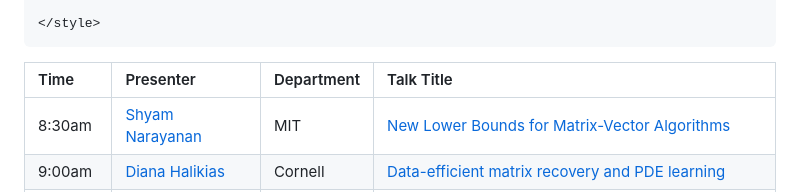
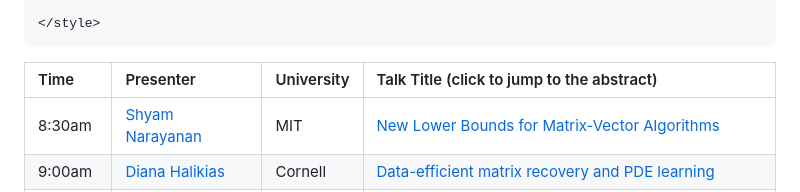
Before and after one commit to RaphaelArkadyMeyerNYU/Ram900Hosting, a Markdown page: siam-nnp-minisymposium-2023.md, the part around the change. Drawn GitHub-style.

Commit message:
Fix table headers on siam-nnp page

```diff
--- a/siam-nnp-minisymposium-2023.md
+++ b/siam-nnp-minisymposium-2023.md
@@ -67,7 +67,7 @@ td {
 </style>
 ~~~
 
-| Time | Presenter | Department | Talk Title |
+| Time | Presenter | University | Talk Title (click to jump to the abstract) |
 | :--- | :--- | :--- | :---
 | 8:30am | [Shyam Narayanan](https://sites.google.com/view/shyamnarayanan/home) | MIT | [New Lower Bounds for Matrix-Vector Algorithms](#new_lower_bounds_for_matrix-vector_algorithms) |
 | 9:00am | [Diana  Halikias](https://e.math.cornell.edu/people/halikias/) | Cornell | [Data-efficient matrix recovery and PDE learning](#data-efficient_matrix_recovery_and_pde_learnings) |
```
